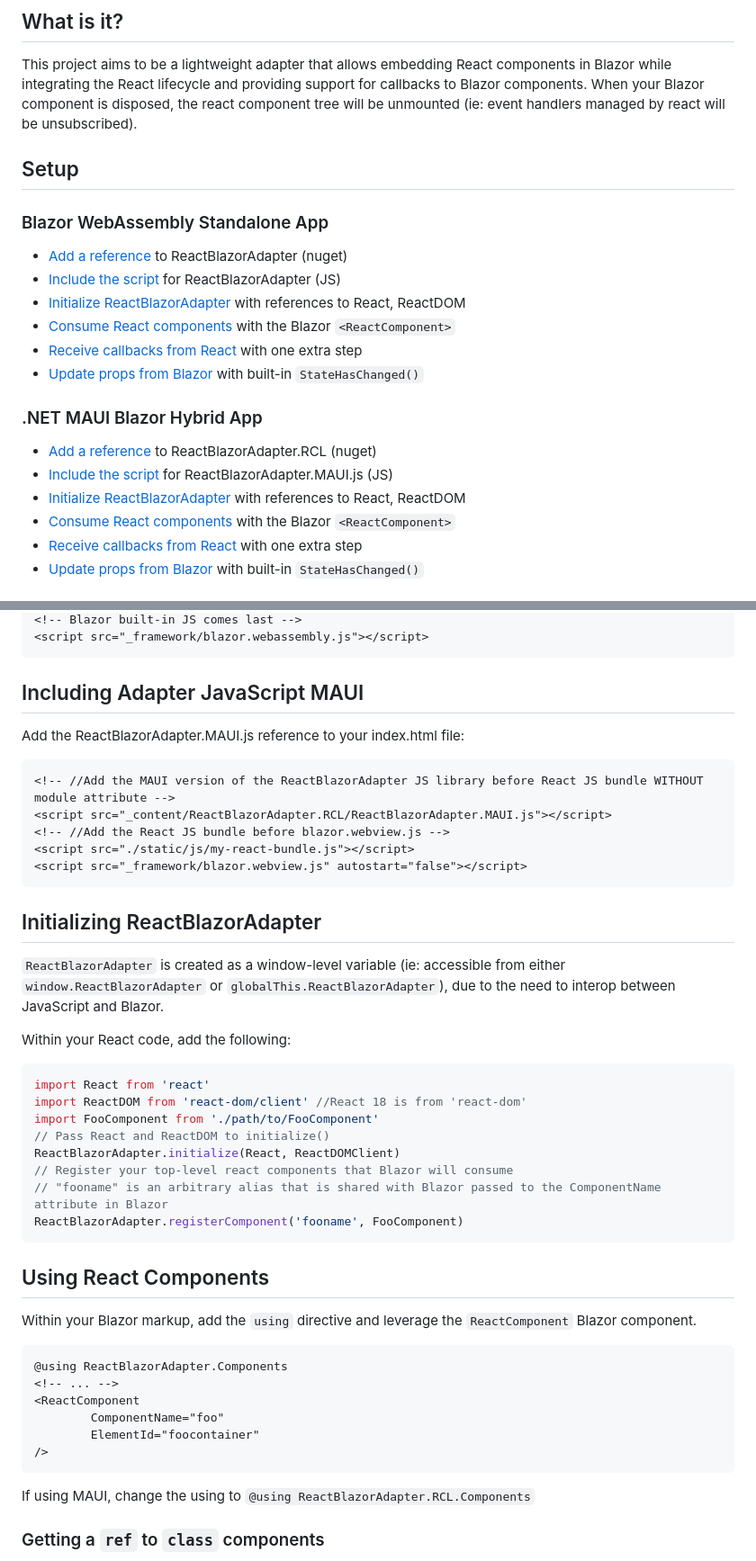
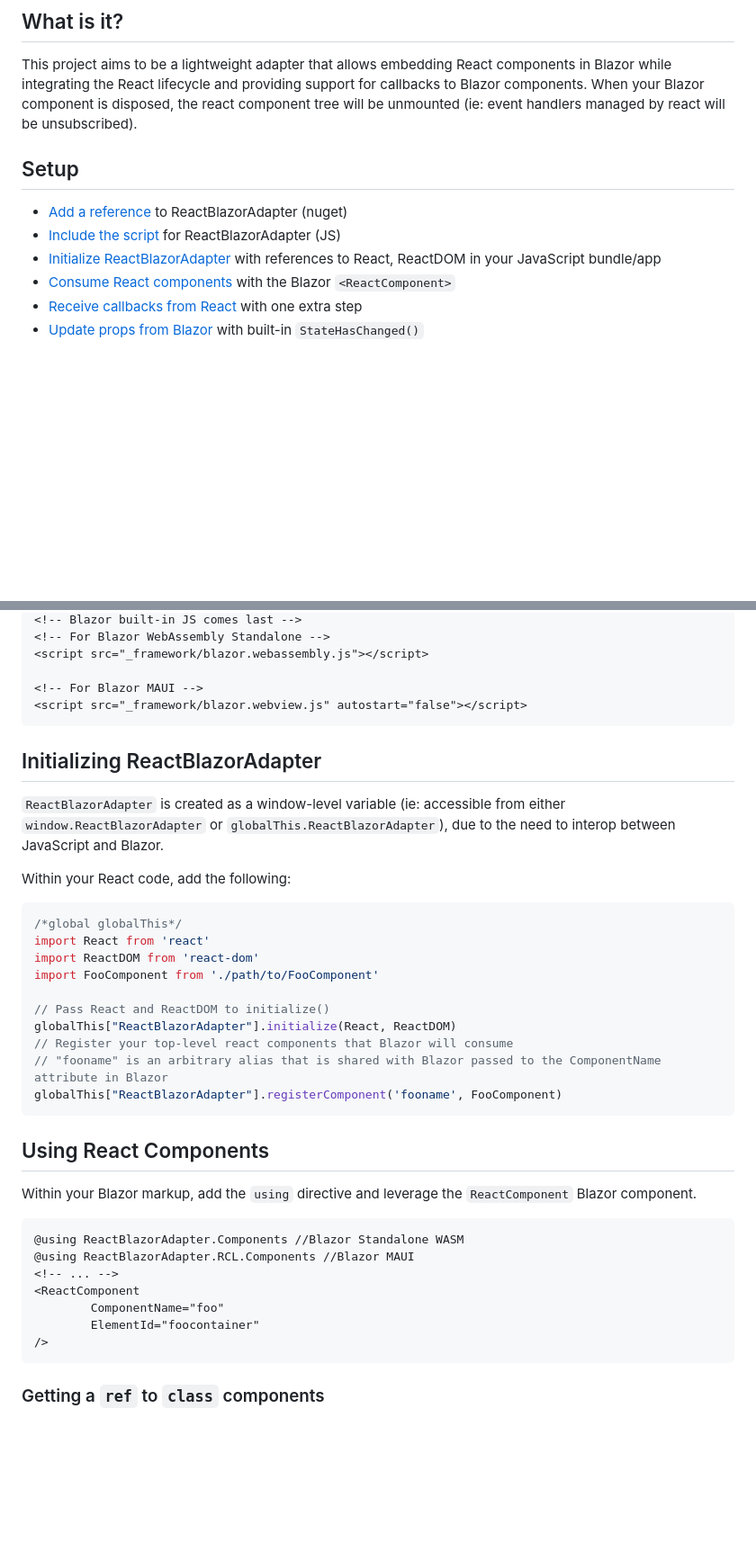
Before and after one commit to flightlesscoder/ReactBlazorAdapter, a Markdown page: README.md, 2 parts joined by grey strips. Shown: that part at 90% size. Rendered like a GitHub page; blank space fills up the shorter version.

Commit message:
Simplify readme

````diff
--- a/README.md
+++ b/README.md
@@ -5,24 +5,11 @@
 This project aims to be a lightweight adapter that allows embedding React components in Blazor while integrating the React lifecycle and providing support for callbacks to Blazor components.
 When your Blazor component is disposed, the react component tree will be unmounted (ie: event handlers managed by react will be unsubscribed).
 
-
-
 ## Setup
-
-### Blazor WebAssembly Standalone App
 
 * [Add a reference](#adding-a-nuget-reference) to ReactBlazorAdapter (nuget)
 * [Include the script](#including-adapter-javascript) for ReactBlazorAdapter (JS)
-* [Initialize ReactBlazorAdapter](#initializing-reactblazoradapter) with references to React, ReactDOM
-* [Consume React components](#using-react-components) with the Blazor `<ReactComponent>`
-* [Receive callbacks from React](#receiving-callbacks-from-react-components-in-blazor) with one extra step
-* [Update props from Blazor](#updating-props-from-blazor) with built-in `StateHasChanged()`
-
-### .NET MAUI Blazor Hybrid App
-
-* [Add a reference](#adding-a-nuget-reference) to ReactBlazorAdapter.RCL (nuget)
-* [Include the script](#including-adapter-javascript-maui) for ReactBlazorAdapter.MAUI.js (JS)
-* [Initialize ReactBlazorAdapter](#initializing-reactblazoradapter) with references to React, ReactDOM
+* [Initialize ReactBlazorAdapter](#initializing-reactblazoradapter) with references to React, ReactDOM in your JavaScript bundle/app
 * [Consume React components](#using-react-components) with the Blazor `<ReactComponent>`
 * [Receive callbacks from React](#receiving-callbacks-from-react-components-in-blazor) with one extra step
 * [Update props from Blazor](#updating-props-from-blazor) with built-in `StateHasChanged()`
@@ -52,16 +44,8 @@ For Blazor projects hosted by Visual Studio/Rider, you can add a reference to yo
 <!-- Blazor built-in JS comes last -->
+<!-- For Blazor WebAssembly Standalone -->
 <script src="_framework/blazor.webassembly.js"></script>
-```
 
-## Including Adapter JavaScript MAUI
-
-Add the ReactBlazorAdapter.MAUI.js reference to your index.html file:
-
-```
-<!-- //Add the MAUI version of the ReactBlazorAdapter JS library before React JS bundle WITHOUT module attribute -->
-<script src="_content/ReactBlazorAdapter.RCL/ReactBlazorAdapter.MAUI.js"></script>
-<!-- //Add the React JS bundle before blazor.webview.js -->
-<script src="./static/js/my-react-bundle.js"></script>
+<!-- For Blazor MAUI -->
 <script src="_framework/blazor.webview.js" autostart="false"></script>
 ```
 
@@ -71,29 +55,30 @@ Add the ReactBlazorAdapter.MAUI.js reference to your index.html file:
 
 Within your React code, add the following:
 ```javascript
+/*global globalThis*/
 import React from 'react'
-import ReactDOM from 'react-dom/client' //React 18 is from 'react-dom'
+import ReactDOM from 'react-dom'
 import FooComponent from './path/to/FooComponent'
+
 // Pass React and ReactDOM to initialize()
-ReactBlazorAdapter.initialize(React, ReactDOMClient)
+globalThis["ReactBlazorAdapter"].initialize(React, ReactDOM)
 // Register your top-level react components that Blazor will consume
 // "fooname" is an arbitrary alias that is shared with Blazor passed to the ComponentName attribute in Blazor
-ReactBlazorAdapter.registerComponent('fooname', FooComponent)
+globalThis["ReactBlazorAdapter"].registerComponent('fooname', FooComponent)
 ```
 
 ## Using React Components
 
 Within your Blazor markup, add the `using` directive and leverage the `ReactComponent` Blazor component.
 ```htmlinblazor
-@using ReactBlazorAdapter.Components
+@using ReactBlazorAdapter.Components //Blazor Standalone WASM
+@using ReactBlazorAdapter.RCL.Components //Blazor MAUI
 <!-- ... -->
 <ReactComponent
         ComponentName="foo"
         ElementId="foocontainer"
 />
 ```
-
-If using MAUI, change the using to `@using ReactBlazorAdapter.RCL.Components`
 
 ### Getting a `ref` to `class` components
 
````
Also changed, not shown: other parts of README.md (+7 -4 lines).
